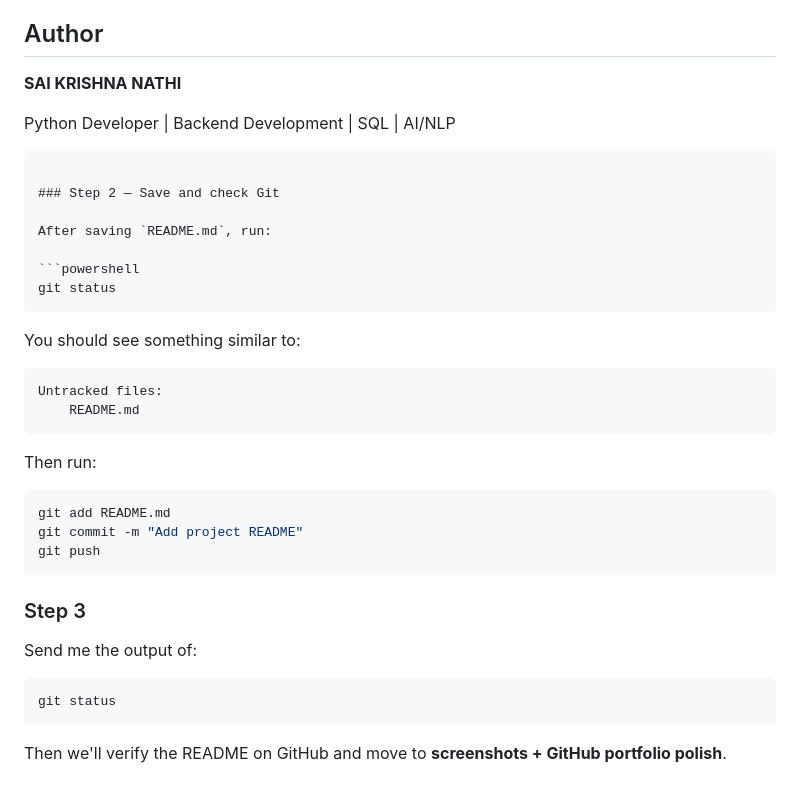
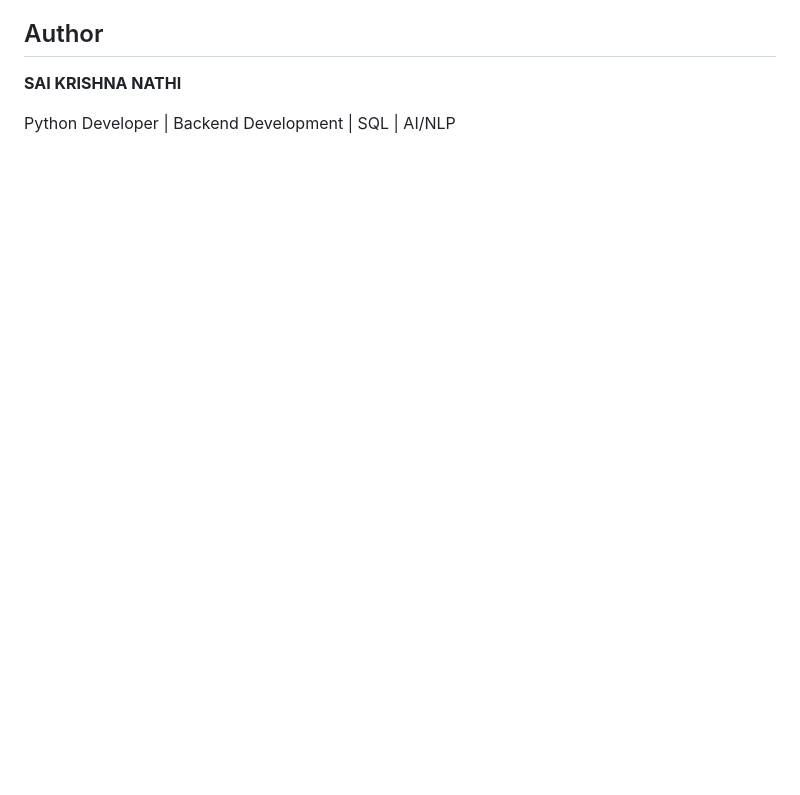
Before and after one commit to Abhinaidu2004/ai-powered-it-helpdesk, a Markdown page: README.md, the part around the change. GitHub-like rendering; blank space fills up the shorter version.

Commit message:
Add project README

`````diff
--- a/README.md
+++ b/README.md
@@ -262,38 +262,3 @@ ticket_history
 **SAI KRISHNA NATHI**
 
 Python Developer | Backend Development | SQL | AI/NLP
-
-````
-
-### Step 2 — Save and check Git
-
-After saving `README.md`, run:
-
-```powershell
-git status
-````
-
-You should see something similar to:
-
-```text
-Untracked files:
-    README.md
-```
-
-Then run:
-
-```powershell
-git add README.md
-git commit -m "Add project README"
-git push
-```
-
-### Step 3
-
-Send me the output of:
-
-```powershell
-git status
-```
-
-Then we'll verify the README on GitHub and move to **screenshots + GitHub portfolio polish**.
`````
